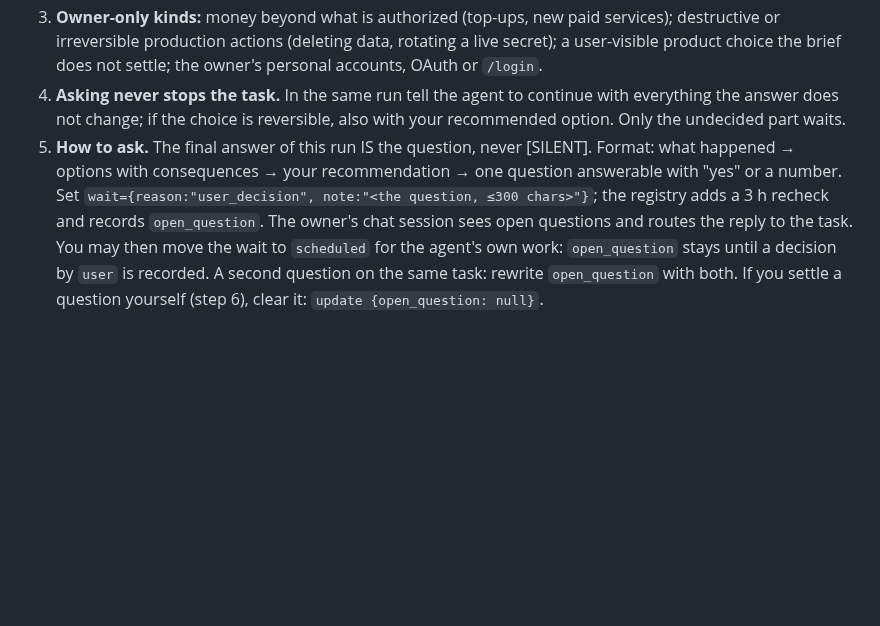
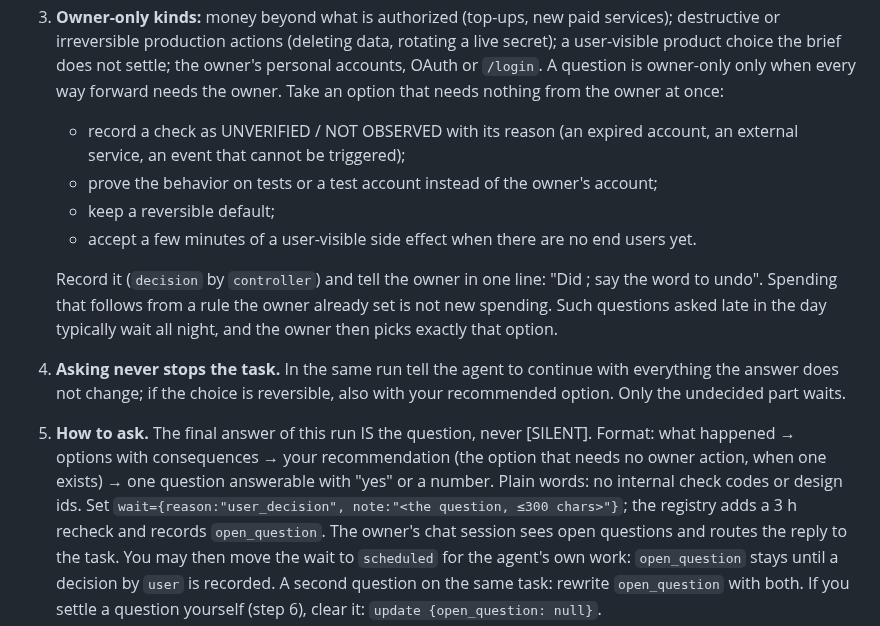
Before and after one commit to nhype/telegram-harness, a Markdown page: skills/harness-controller/SKILL.md, the part around one of its changes. GitHub-like rendering; blank space fills up the shorter version.

```diff
--- a/skills/harness-controller/SKILL.md
+++ b/skills/harness-controller/SKILL.md
@@ -116,11 +116,24 @@ owner's to answer.
 3. **Owner-only kinds:** money beyond what is authorized (top-ups, new paid services); destructive or
    irreversible production actions (deleting data, rotating a live secret); a user-visible product choice
    the brief does not settle; the owner's personal accounts, OAuth or `/login`.
+   A question is owner-only only when every way forward needs the owner. Take an option that needs
+   nothing from the owner at once:
+   - record a check as UNVERIFIED / NOT OBSERVED with its reason (an expired account, an external
+     service, an event that cannot be triggered);
+   - prove the behavior on tests or a test account instead of the owner's account;
+   - keep a reversible default;
+   - accept a few minutes of a user-visible side effect when there are no end users yet.
+
+   Record it (`decision` by `controller`) and tell the owner in one line: "Did <what>; say the word to
+   undo". Spending that follows from a rule the owner already set is not new spending. Such questions
+   asked late in the day typically wait all night, and the owner then picks exactly that option.
 4. **Asking never stops the task.** In the same run tell the agent to continue with everything the answer
    does not change; if the choice is reversible, also with your recommended option. Only the undecided part
    waits.
 5. **How to ask.** The final answer of this run IS the question, never [SILENT]. Format: what happened →
-   options with consequences → your recommendation → one question answerable with "yes" or a number. Set
+   options with consequences → your recommendation (the option that needs no owner action, when one
+   exists) → one question answerable with "yes" or a number. Plain words: no internal check codes or
+   design ids. Set
    `wait={reason:"user_decision", note:"<the question, ≤300 chars>"}`; the registry adds a 3 h recheck and
    records `open_question`. The owner's chat session sees open questions and routes the reply to the task.
    You may then move the wait to `scheduled` for the agent's own work: `open_question` stays until a
```
Also changed, not shown: other parts of skills/harness-controller/SKILL.md (+34 -10 lines), skills/harness-delivery/SKILL.md (+3 -1 lines).
